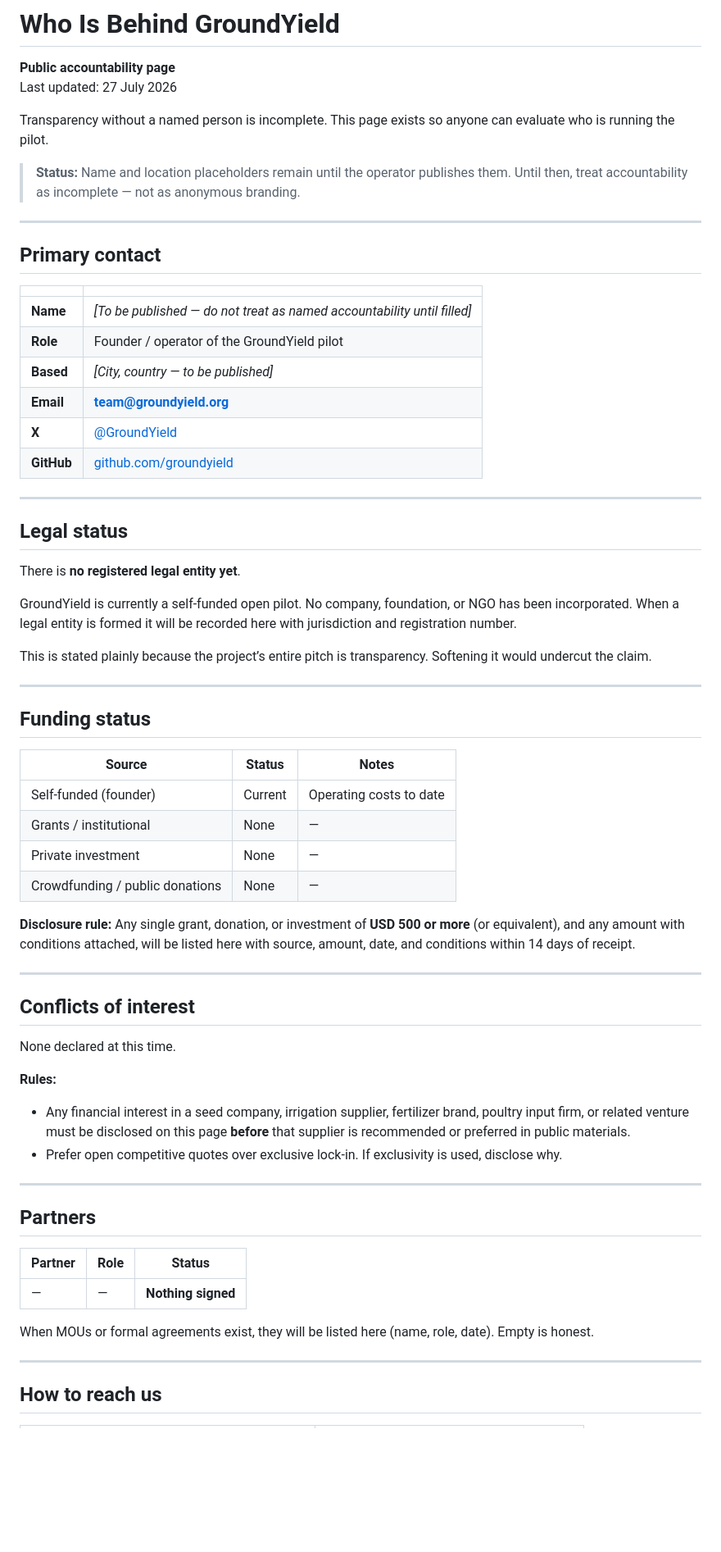
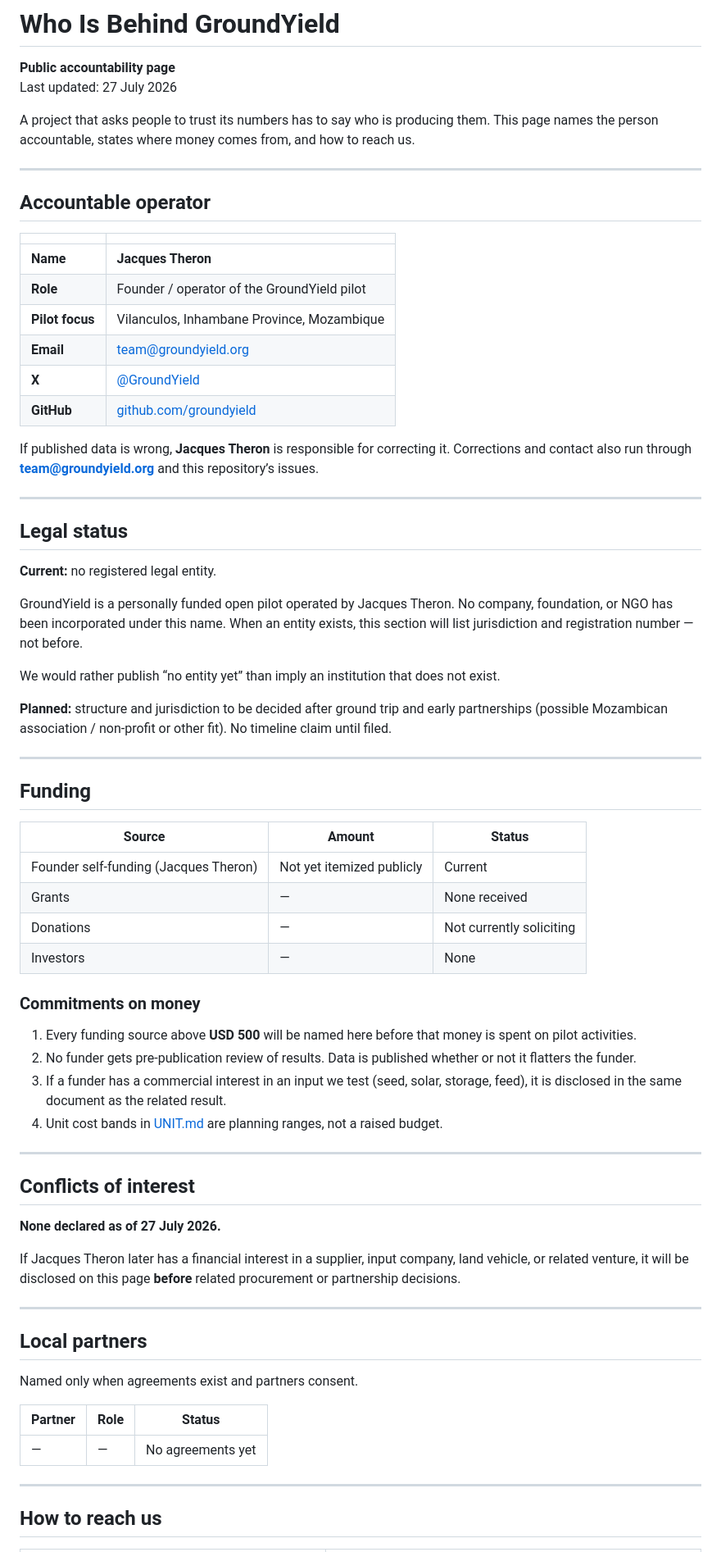
Before and after one commit to groundyield/website, a Markdown page: WHO.md, the part around one of its changes. Shown at 82% size. GitHub-like rendering; blank space fills up the shorter version.

Commit message:
Name Jacques Theron as founder / operator

```diff
--- a/WHO.md
+++ b/WHO.md
@@ -3,65 +3,70 @@
 **Public accountability page**
 Last updated: 27 July 2026
 
-Transparency without a named person is incomplete. This page exists so anyone can evaluate who is running the pilot.
-
-> **Status:** Name and location placeholders remain until the operator publishes them. Until then, treat accountability as incomplete — not as anonymous branding.
+A project that asks people to trust its numbers has to say who is producing them. This page names the person accountable, states where money comes from, and how to reach us.
 
 ---
 
-## Primary contact
+## Accountable operator
 
 | | |
 |---|---|
-| **Name** | *[To be published — do not treat as named accountability until filled]* |
+| **Name** | **Jacques Theron** |
 | **Role** | Founder / operator of the GroundYield pilot |
-| **Based** | *[City, country — to be published]* |
-| **Email** | **team@groundyield.org** |
+| **Pilot focus** | Vilanculos, Inhambane Province, Mozambique |
+| **Email** | [team@groundyield.org](mailto:team@groundyield.org) |
 | **X** | [@GroundYield](https://x.com/GroundYield) |
 | **GitHub** | [github.com/groundyield](https://github.com/groundyield) |
+
+If published data is wrong, **Jacques Theron** is responsible for correcting it. Corrections and contact also run through **team@groundyield.org** and this repository’s issues.
 
 ---
 
 ## Legal status
 
-There is **no registered legal entity yet**.
+**Current:** no registered legal entity.
 
-GroundYield is currently a self-funded open pilot. No company, foundation, or NGO has been incorporated. When a legal entity is formed it will be recorded here with jurisdiction and registration number.
+GroundYield is a personally funded open pilot operated by Jacques Theron. No company, foundation, or NGO has been incorporated under this name. When an entity exists, this section will list jurisdiction and registration number — not before.
 
-This is stated plainly because the project’s entire pitch is transparency. Softening it would undercut the claim.
+We would rather publish “no entity yet” than imply an institution that does not exist.
+
+**Planned:** structure and jurisdiction to be decided after ground trip and early partnerships (possible Mozambican association / non-profit or other fit). No timeline claim until filed.
 
 ---
 
-## Funding status
+## Funding
 
-| Source | Status | Notes |
-|--------|--------|-------|
-| Self-funded (founder) | Current | Operating costs to date |
-| Grants / institutional | None | — |
-| Private investment | None | — |
-| Crowdfunding / public donations | None | — |
+| Source | Amount | Status |
+|--------|--------|--------|
+| Founder self-funding (Jacques Theron) | Not yet itemized publicly | Current |
+| Grants | — | None received |
+| Donations | — | Not currently soliciting |
+| Investors | — | None |
 
-**Disclosure rule:** Any single grant, donation, or investment of **USD 500 or more** (or equivalent), and any amount with conditions attached, will be listed here with source, amount, date, and conditions within 14 days of receipt.
+### Commitments on money
+
+1. Every funding source above **USD 500** will be named here before that money is spent on pilot activities.
+2. No funder gets pre-publication review of results. Data is published whether or not it flatters the funder.
+3. If a funder has a commercial interest in an input we test (seed, solar, storage, feed), it is disclosed in the same document as the related result.
+4. Unit cost bands in [UNIT.md](UNIT.md) are planning ranges, not a raised budget.
 
 ---
 
 ## Conflicts of interest
 
-None declared at this time.
+**None declared as of 27 July 2026.**
 
-**Rules:**
-- Any financial interest in a seed company, irrigation supplier, fertilizer brand, poultry input firm, or related venture must be disclosed on this page **before** that supplier is recommended or preferred in public materials.
-- Prefer open competitive quotes over exclusive lock-in. If exclusivity is used, disclose why.
+If Jacques Theron later has a financial interest in a supplier, input company, land vehicle, or related venture, it will be disclosed on this page **before** related procurement or partnership decisions.
 
 ---
 
-## Partners
+## Local partners
+
+Named only when agreements exist and partners consent.
 
 | Partner | Role | Status |
 |---------|------|--------|
-| — | — | **Nothing signed** |
-
-When MOUs or formal agreements exist, they will be listed here (name, role, date). Empty is honest.
+| — | — | No agreements yet |
 
 ---
 
```
Also changed, not shown: other parts of WHO.md (+13 -20 lines).
